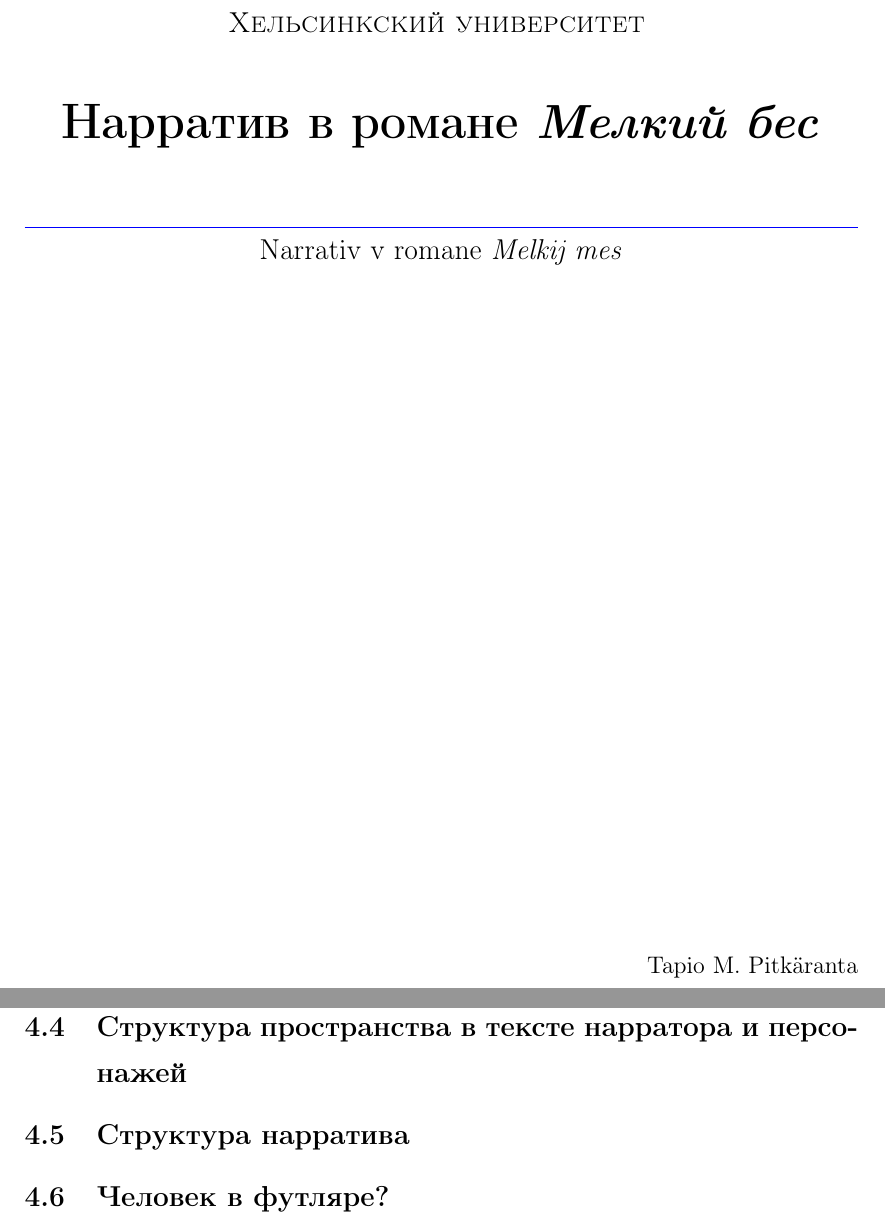
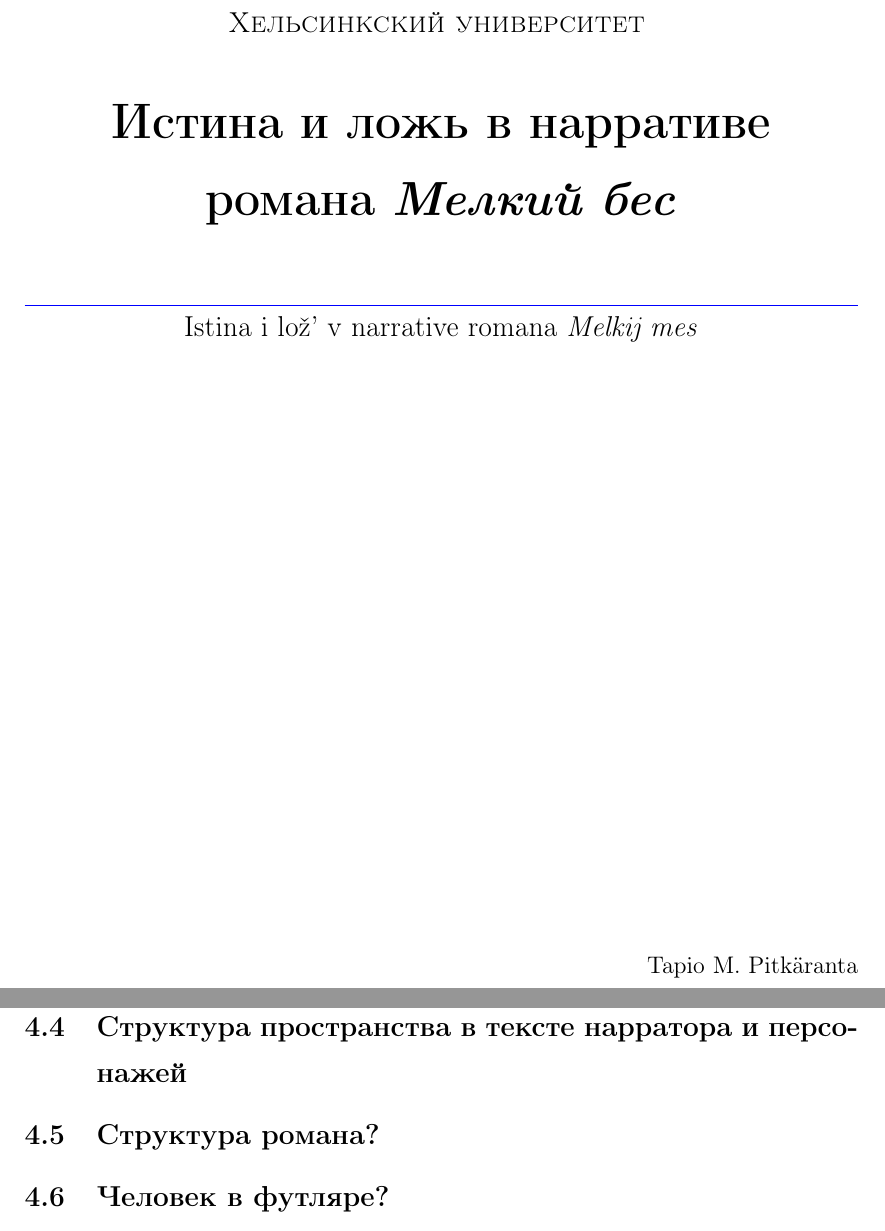
Before and after one commit to pitapita/gradu, a LaTeX document (gradu.tex): two parts of pages 1 and 19 of 21 before the commit and two parts of pages 1 and 19 of 23 after it, joined at a grey line, cut so that both start at the same text. Compiled offline with pdfLaTeX.

Commit message:
Update on Overleaf.

```diff
--- a/gradu.tex
+++ b/gradu.tex
@@ -90,7 +90,7 @@
   \large \textsc{Хельсинкский университет}
   \vspace{5mm}
 
-  \huge \textbf{Нарратив в романе \textit{Мелкий бес}}
+  \huge \textbf{Истина и ложь в нарративе романа \textit{Мелкий бес}}
 
 %TEOSTEN NIMET KURSIVOIDAAN
 %-artikkelit, novellit, runot, lainausmerkkeihin
@@ -98,7 +98,7 @@
   \vspace{2mm}
   \textcolor{blue}\hrule
     \vspace{2mm}
-    \large Narrativ v romane \textit{Melkij mes}
+    \large  Istina i lož' v narrative romana \textit{Melkij mes}
     \linebreak \vfill
 
 
@@ -516,7 +516,7 @@
 
 \subsection{Структура пространства в тексте нарратора и персонажей}
 
-\subsection{Структура нарратива}
+\subsection{Структура романа?}
 
 \subsection{Человек в футляре?}
 
```
Also changed, not shown: gradu.tex (4 more changed lines).
